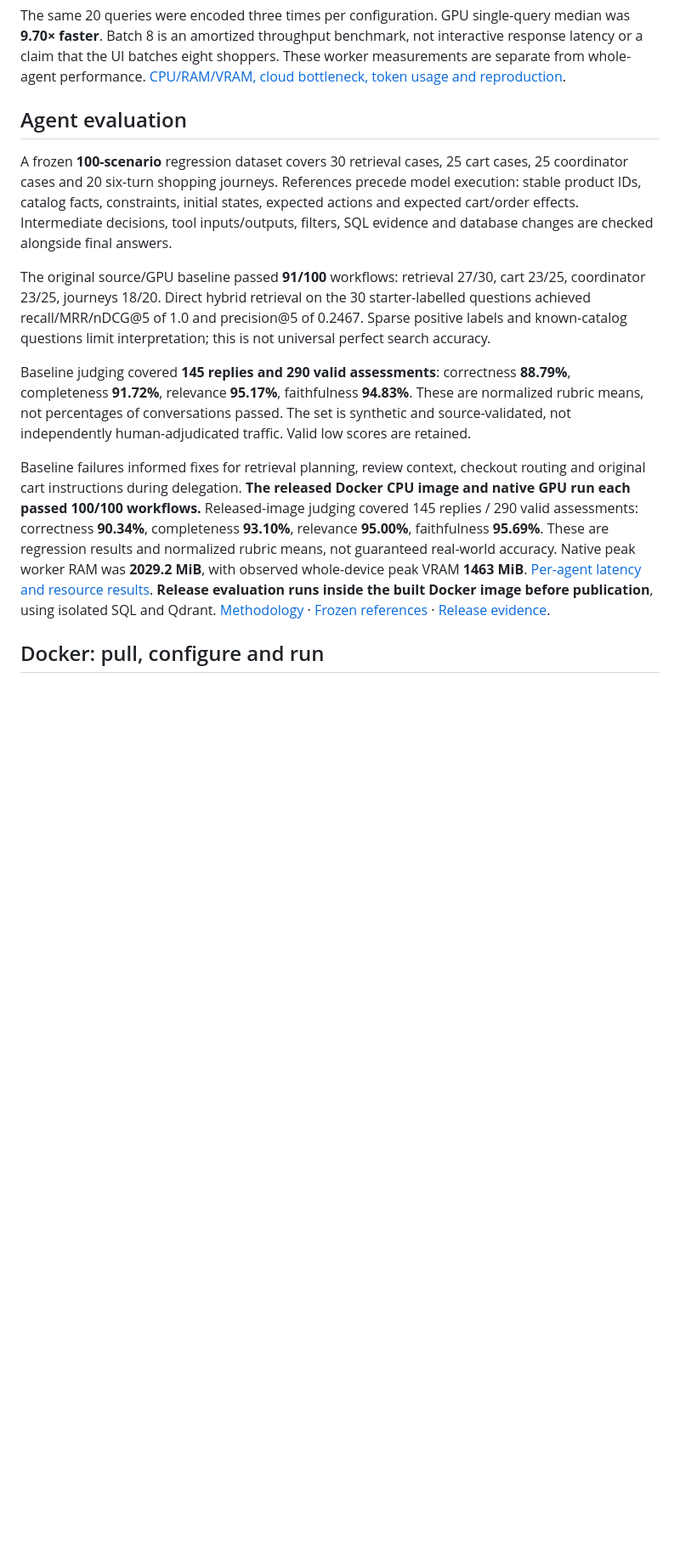
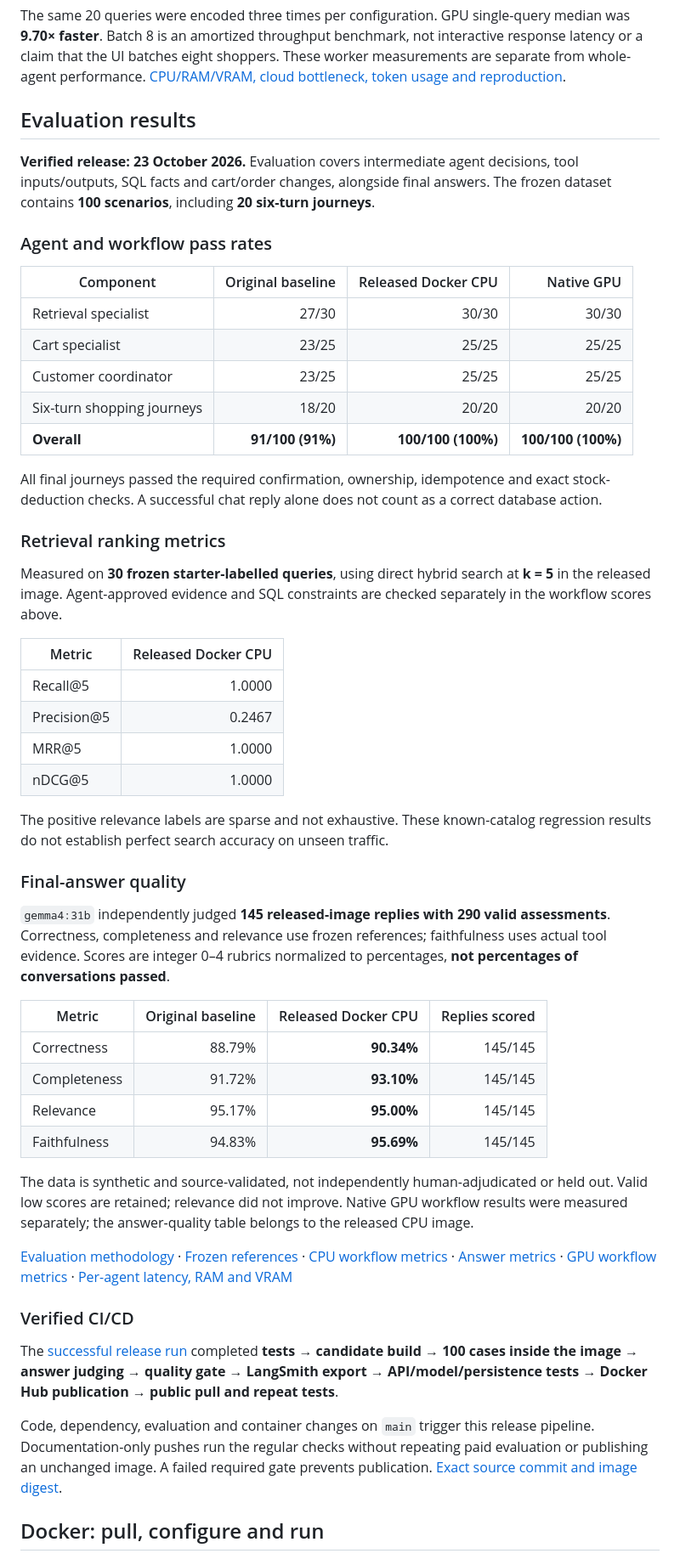
Before and after one commit to bmaged23/MarketDeepAgent, a Markdown page: README.md, the part around one of its changes. Shown at 85% size. GitHub-like rendering; blank space fills up the shorter version.

Commit message:
Make evaluation scores and verified CI CD prominent in README

```diff
--- a/README.md
+++ b/README.md
@@ -43,15 +43,55 @@ Native GPU inference was verified on a GTX 1660 Ti with 6 GB VRAM and driver 560
 
 The same 20 queries were encoded three times per configuration. GPU single-query median was **9.70× faster**. Batch 8 is an amortized throughput benchmark, not interactive response latency or a claim that the UI batches eight shoppers. These worker measurements are separate from whole-agent performance. [CPU/RAM/VRAM, cloud bottleneck, token usage and reproduction](docs/PERFORMANCE.md).
 
-## Agent evaluation
+## Evaluation results
 
-A frozen **100-scenario** regression dataset covers 30 retrieval cases, 25 cart cases, 25 coordinator cases and 20 six-turn shopping journeys. References precede model execution: stable product IDs, catalog facts, constraints, initial states, expected actions and expected cart/order effects. Intermediate decisions, tool inputs/outputs, filters, SQL evidence and database changes are checked alongside final answers.
+**Verified release: 23 October 2026.** Evaluation covers intermediate agent decisions, tool inputs/outputs, SQL facts and cart/order changes, alongside final answers. The frozen dataset contains **100 scenarios**, including **20 six-turn journeys**.
 
-The original source/GPU baseline passed **91/100** workflows: retrieval 27/30, cart 23/25, coordinator 23/25, journeys 18/20. Direct hybrid retrieval on the 30 starter-labelled questions achieved recall/MRR/nDCG@5 of 1.0 and precision@5 of 0.2467. Sparse positive labels and known-catalog questions limit interpretation; this is not universal perfect search accuracy.
+### Agent and workflow pass rates
 
-Baseline judging covered **145 replies and 290 valid assessments**: correctness **88.79%**, completeness **91.72%**, relevance **95.17%**, faithfulness **94.83%**. These are normalized rubric means, not percentages of conversations passed. The set is synthetic and source-validated, not independently human-adjudicated traffic. Valid low scores are retained.
+| Component | Original baseline | Released Docker CPU | Native GPU |
+|---|---:|---:|---:|
+| Retrieval specialist | 27/30 | 30/30 | 30/30 |
+| Cart specialist | 23/25 | 25/25 | 25/25 |
+| Customer coordinator | 23/25 | 25/25 | 25/25 |
+| Six-turn shopping journeys | 18/20 | 20/20 | 20/20 |
+| **Overall** | **91/100 (91%)** | **100/100 (100%)** | **100/100 (100%)** |
 
-Baseline failures informed fixes for retrieval planning, review context, checkout routing and original cart instructions during delegation. **The released Docker CPU image and native GPU run each passed 100/100 workflows.** Released-image judging covered 145 replies / 290 valid assessments: correctness **90.34%**, completeness **93.10%**, relevance **95.00%**, faithfulness **95.69%**. These are regression results and normalized rubric means, not guaranteed real-world accuracy. Native peak worker RAM was **2029.2 MiB**, with observed whole-device peak VRAM **1463 MiB**. [Per-agent latency and resource results](docs/PERFORMANCE.md). **Release evaluation runs inside the built Docker image before publication**, using isolated SQL and Qdrant. [Methodology](docs/EVALUATION.md) · [Frozen references](evaluation/README.md) · [Release evidence](docs/RELEASE_VERIFICATION.md).
+All final journeys passed the required confirmation, ownership, idempotence and exact stock-deduction checks. A successful chat reply alone does not count as a correct database action.
+
+### Retrieval ranking metrics
+
+Measured on **30 frozen starter-labelled queries**, using direct hybrid search at **k = 5** in the released image. Agent-approved evidence and SQL constraints are checked separately in the workflow scores above.
+
+| Metric | Released Docker CPU |
+|---|---:|
+| Recall@5 | 1.0000 |
+| Precision@5 | 0.2467 |
+| MRR@5 | 1.0000 |
+| nDCG@5 | 1.0000 |
+
+The positive relevance labels are sparse and not exhaustive. These known-catalog regression results do not establish perfect search accuracy on unseen traffic.
+
+### Final-answer quality
+
+`gemma4:31b` independently judged **145 released-image replies with 290 valid assessments**. Correctness, completeness and relevance use frozen references; faithfulness uses actual tool evidence. Scores are integer 0–4 rubrics normalized to percentages, **not percentages of conversations passed**.
+
+| Metric | Original baseline | Released Docker CPU | Replies scored |
+|---|---:|---:|---:|
+| Correctness | 88.79% | **90.34%** | 145/145 |
+| Completeness | 91.72% | **93.10%** | 145/145 |
+| Relevance | 95.17% | **95.00%** | 145/145 |
+| Faithfulness | 94.83% | **95.69%** | 145/145 |
+
+The data is synthetic and source-validated, not independently human-adjudicated or held out. Valid low scores are retained; relevance did not improve. Native GPU workflow results were measured separately; the answer-quality table belongs to the released CPU image.
+
+[Evaluation methodology](docs/EVALUATION.md) · [Frozen references](evaluation/README.md) · [CPU workflow metrics](evaluation/results/docker-cpu-final.json) · [Answer metrics](evaluation/results/docker-answer-judgments.json) · [GPU workflow metrics](evaluation/results/native-gpu-final.json) · [Per-agent latency, RAM and VRAM](docs/PERFORMANCE.md)
+
+### Verified CI/CD
+
+The [successful release run](https://github.com/bmaged23/MarketDeepAgent/actions/runs/39986061885) completed **tests → candidate build → 100 cases inside the image → answer judging → quality gate → LangSmith export → API/model/persistence tests → Docker Hub publication → public pull and repeat tests**.
+
+Code, dependency, evaluation and container changes on `main` trigger this release pipeline. Documentation-only pushes run the regular checks without repeating paid evaluation or publishing an unchanged image. A failed required gate prevents publication. [Exact source commit and image digest](docs/RELEASE_VERIFICATION.md).
 
 ## Docker: pull, configure and run
 
```
Also changed, not shown: other parts of README.md (+1 -1 lines).
